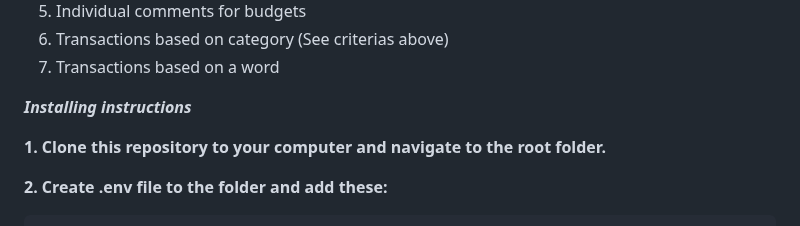
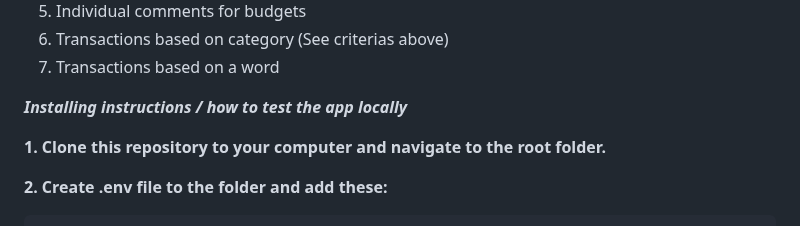
Before and after one commit to mikaelri/Budgeting-Application-Project, a Markdown page: README.md, the part around the change. Rendered like a GitHub page.

Commit message:
update instructions

```diff
--- a/README.md
+++ b/README.md
@@ -39,7 +39,7 @@ Please not this is not the only use case for the application. The application co
 6. Transactions based on category (See criterias above)
 7. Transactions based on a word
 
-***Installing instructions***
+***Installing instructions / how to test the app locally***
 
 **1. Clone this repository to your computer and navigate to the root folder.**
 
```
